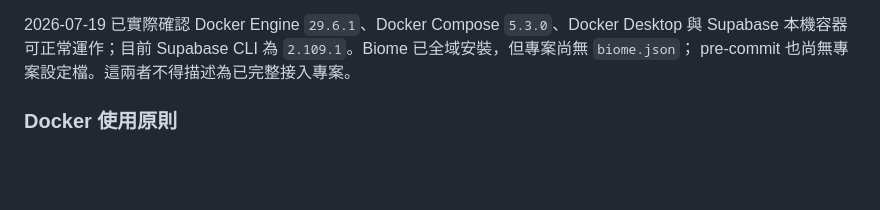
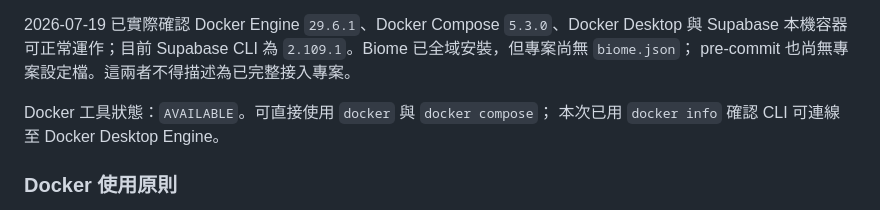
Before and after one commit to migao2006/tool, a Markdown page: docs/tooling-release.md, the part around the change. Rendered like a GitHub page; blank space fills up the shorter version.

Commit message:
docs: 確認 Docker 工具可用

```diff
--- a/docs/tooling-release.md
+++ b/docs/tooling-release.md
@@ -37,6 +37,9 @@ Python：
 `5.3.0`、Docker Desktop 與 Supabase 本機容器可正常運作；目前 Supabase
 CLI 為 `2.109.1`。Biome 已全域安裝，但專案尚無 `biome.json`；
 pre-commit 也尚無專案設定檔。這兩者不得描述為已完整接入專案。
+
+Docker 工具狀態：`AVAILABLE`。可直接使用 `docker` 與 `docker compose`；
+本次已用 `docker info` 確認 CLI 可連線至 Docker Desktop Engine。
 
 ### Docker 使用原則
 
```
